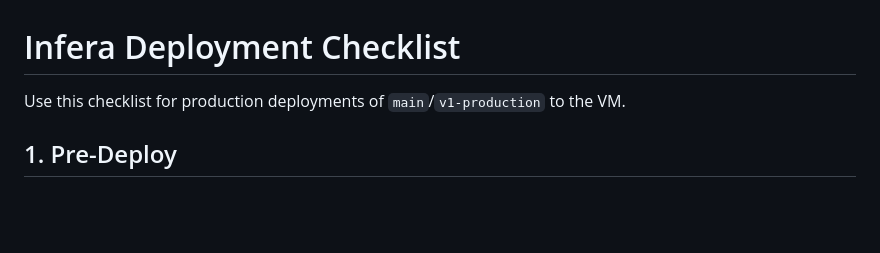
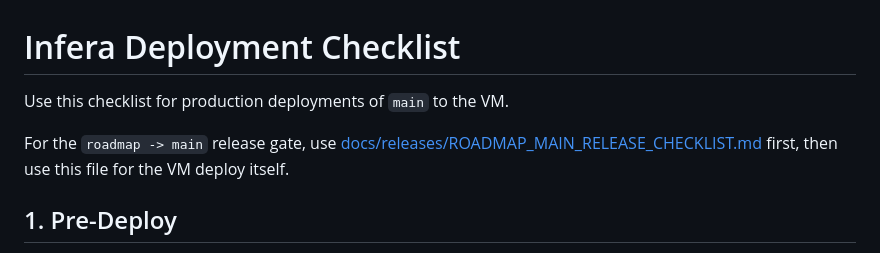
Before and after one commit to SiddharthSSR/infera, a Markdown page: DEPLOYMENT_CHECKLIST.md, the part around the change. Drawn GitHub-style; blank space fills up the shorter version.

```diff
--- a/DEPLOYMENT_CHECKLIST.md
+++ b/DEPLOYMENT_CHECKLIST.md
@@ -1,6 +1,8 @@
 # Infera Deployment Checklist
 
-Use this checklist for production deployments of `main`/`v1-production` to the VM.
+Use this checklist for production deployments of `main` to the VM.
+
+For the `roadmap -> main` release gate, use [docs/releases/ROADMAP_MAIN_RELEASE_CHECKLIST.md](/Users/siddharthsingh/codingtensor/infera/docs/releases/ROADMAP_MAIN_RELEASE_CHECKLIST.md) first, then use this file for the VM deploy itself.
 
 ## 1. Pre-Deploy
 
```
Also changed, not shown: INFERA_PROJECT_KNOWLEDGE.md (deleted, +0 -491 lines), README.md (+4 -2 lines).
